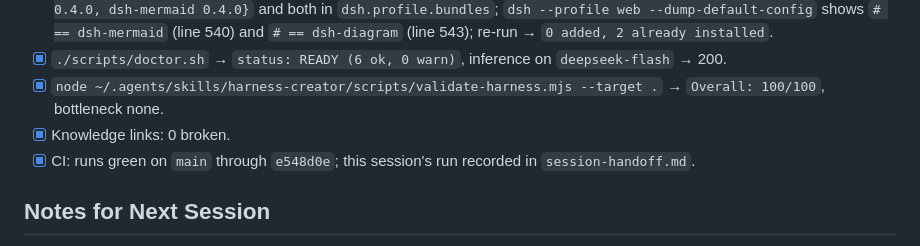
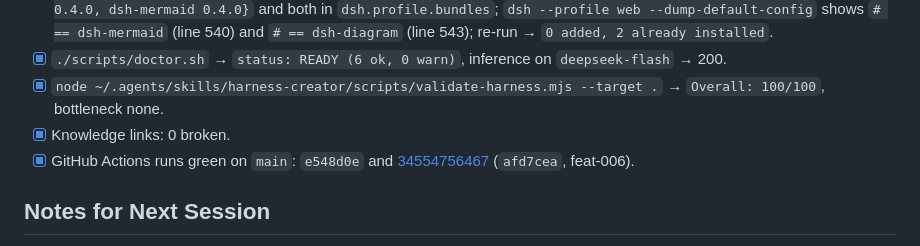
Before and after one commit to vovanduc/deepseek-harness-config, a Markdown page: progress.md, the part around the change. Rendered like a GitHub page.

Commit message:
Record the feat-006 commit hash and CI run in progress.md and session-handoff.md

```diff
--- a/progress.md
+++ b/progress.md
@@ -75,7 +75,7 @@
 - [x] `./scripts/doctor.sh` → `status: READY (6 ok, 0 warn)`, inference on `deepseek-flash` → 200.
 - [x] `node ~/.agents/skills/harness-creator/scripts/validate-harness.mjs --target .` → `Overall: 100/100`, bottleneck none.
 - [x] Knowledge links: 0 broken.
-- [x] CI: runs green on `main` through `e548d0e`; this session's run recorded in `session-handoff.md`.
+- [x] GitHub Actions runs green on `main`: `e548d0e` and [34554756467](https://github.com/vovanduc/deepseek-harness-config/actions/runs/34554756467) (`afd7cea`, feat-006).
 
 ## Notes for Next Session
 
```
Also changed, not shown: session-handoff.md (+1 -1 lines).
